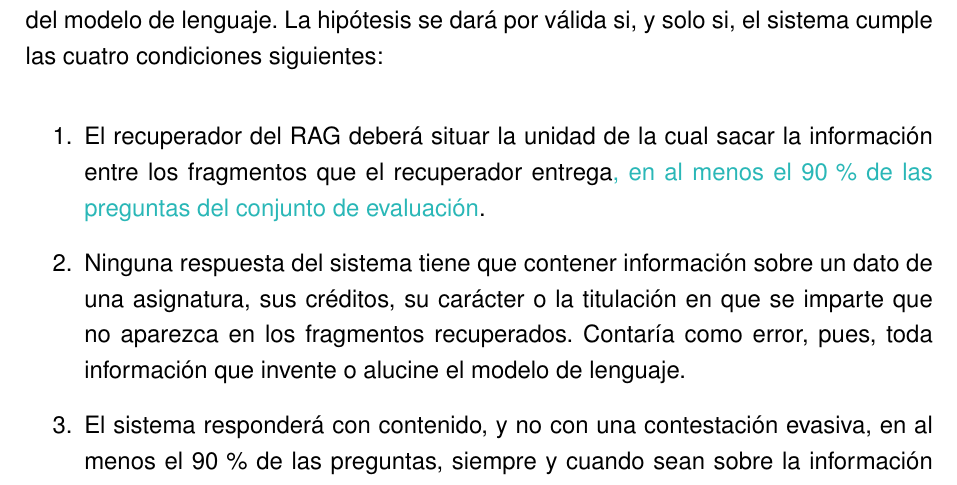
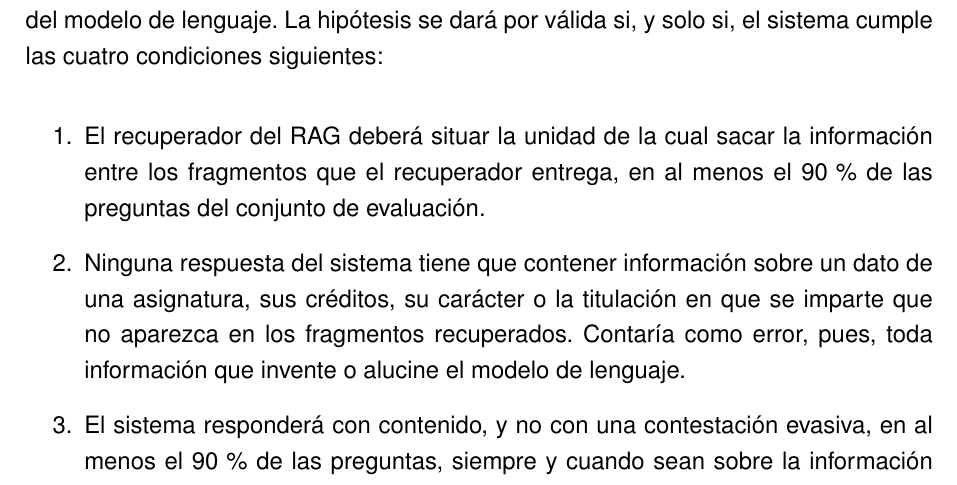
Before and after one commit to samubp10/tfg-recomendador-uja, a LaTeX document (memoria/main.tex, which reads memoria/capitulos/Objetivos.tex): part of page 49 of 162, cut so that both start at the same text. Compiled offline with pdfLaTeX.

Commit message:
docs(IT-52): la primera condicion de la hipotesis pasa a texto propio
Era el ultimo fragmento en color de revision del capitulo, y lo que enunciaba
---el umbral del 90 % sobre el conjunto de evaluacion--- es parte de la
condicion, no una nota al margen. Con esto el capitulo de objetivos queda sin
ninguna marca pendiente.

```diff
--- a/memoria/capitulos/Objetivos.tex
+++ b/memoria/capitulos/Objetivos.tex
@@ -48,8 +48,8 @@ La hipótesis se dará por válida si, y solo si, el sistema cumple las cuatro c
 
 \begin{enumerate}
   \item El recuperador del RAG deberá situar la unidad de la cual sacar la información entre
-        los fragmentos que el recuperador entrega\textcolor{borrador2}{, en al menos el
-          90\,\% de las preguntas del conjunto de evaluación}.
+        los fragmentos que el recuperador entrega, en al menos el
+          90\,\% de las preguntas del conjunto de evaluación.
 
   \item Ninguna respuesta del sistema tiene que contener información sobre un dato de una
         asignatura, sus créditos, su carácter o la titulación en que se imparte que no aparezca
```
